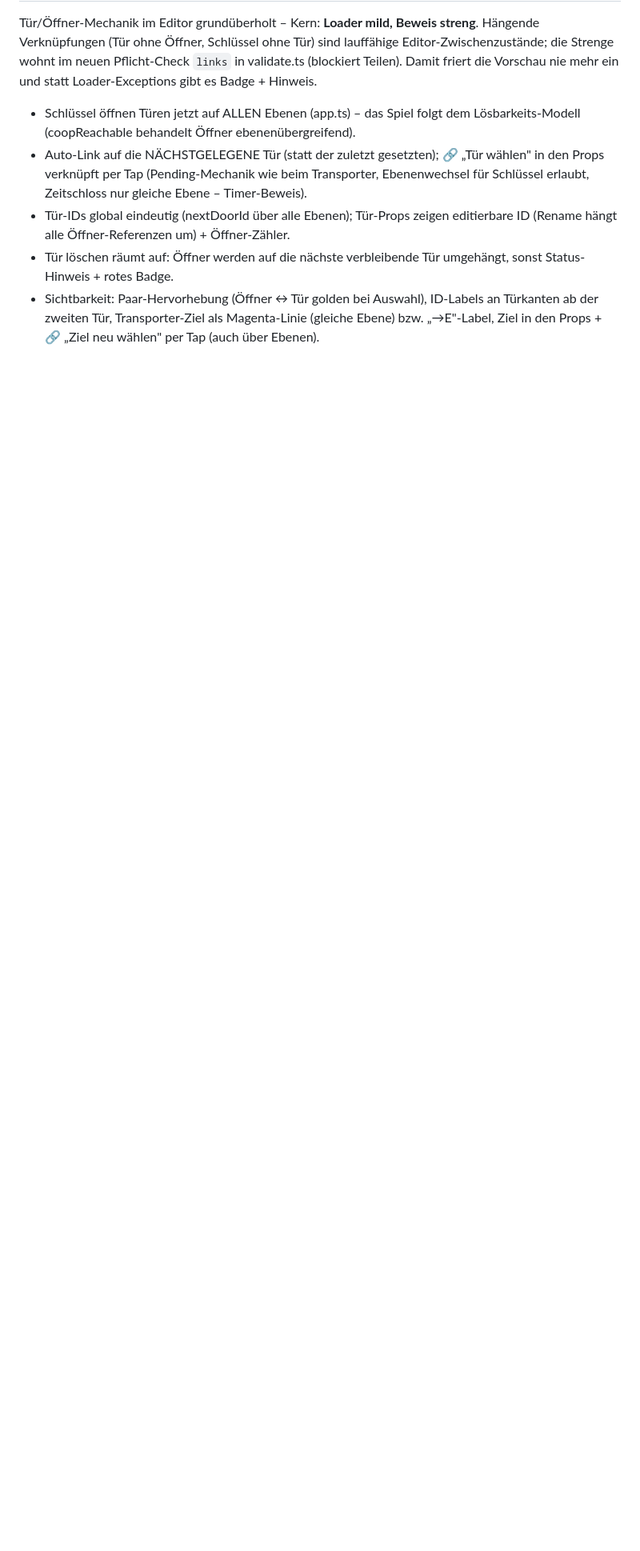
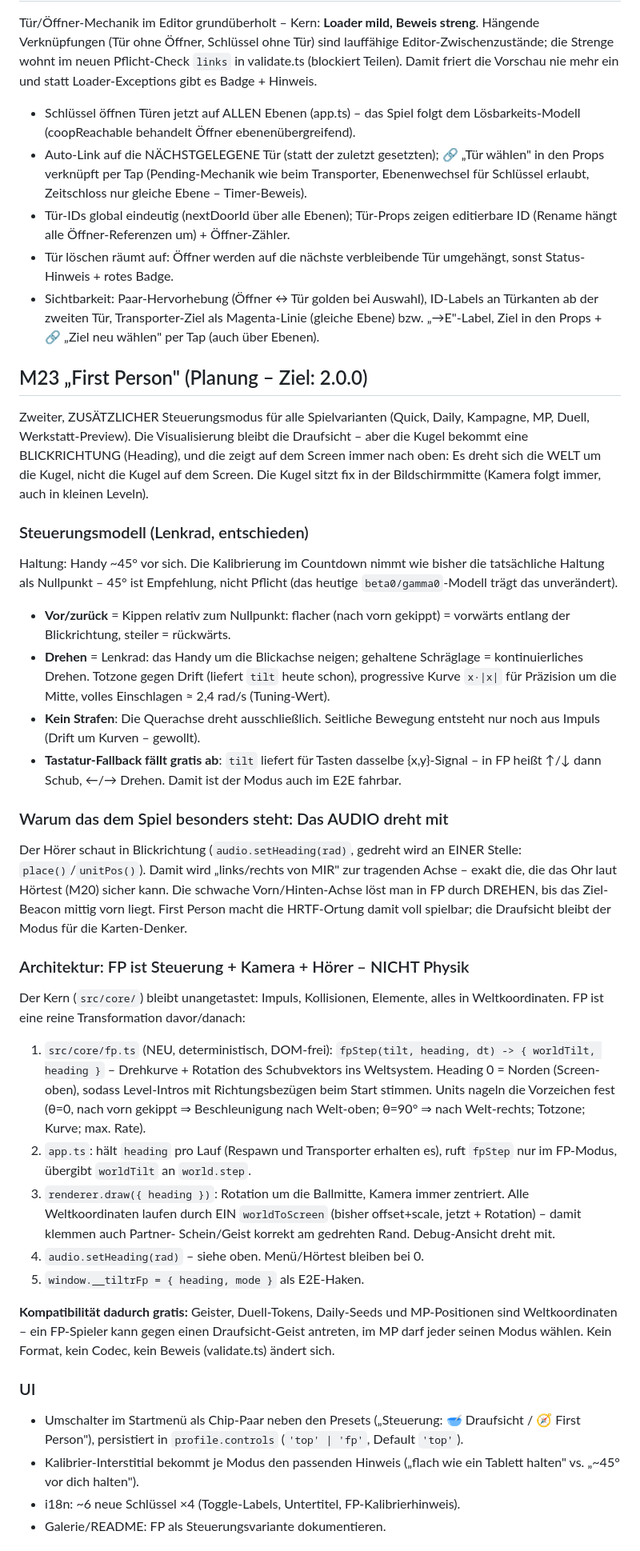
Before and after one commit to d0m1n1kr/tiltr, a Markdown page: docs/PLAN.md, the part around one of its changes. Shown at 80% size. Rendered like a GitHub page; blank space fills up the shorter version.

Commit message:
M23 geplant: First-Person-Steuerung (Lenkrad-Modell) für 2.0.0
Draufsicht bleibt, aber die Kugel bekommt ein Heading, das auf dem Screen
immer nach oben zeigt (die Welt dreht sich, Kugel mittig). Handy ~45° vor
sich: Kippen = vor/zurück entlang der Blickrichtung, Lenkrad-Neigen =
Drehen. FP ist Steuerung + Kamera + Hörer, NICHT Physik – Geister, Duelle,
Daily und MP bleiben kompatibel. Audio dreht mit (setHeading in place()),
womit die starke Links/Rechts-Achse des Gehörs (M20) zur Hauptnavigation
wird. Meilensteine M23a-c, Ziel 2.0.0.

Co-Authored-By: Claude <noreply@anthropic.com>
Claude-Session: https://claude.ai/code/session_01E52a62JTicLzAVjx6YG1wg

```diff
--- a/docs/PLAN.md
+++ b/docs/PLAN.md
@@ -350,3 +350,74 @@ ein und statt Loader-Exceptions gibt es Badge + Hinweis.
   Magenta-Linie (gleiche Ebene) bzw. „→E<n>"-Label, Ziel in den Props +
   🔗 „Ziel neu wählen" per Tap (auch über Ebenen).
 
+## M23 „First Person" (Planung – Ziel: 2.0.0)
+
+Zweiter, ZUSÄTZLICHER Steuerungsmodus für alle Spielvarianten (Quick,
+Daily, Kampagne, MP, Duell, Werkstatt-Preview). Die Visualisierung bleibt
+die Draufsicht – aber die Kugel bekommt eine BLICKRICHTUNG (Heading), und
+die zeigt auf dem Screen immer nach oben: Es dreht sich die WELT um die
+Kugel, nicht die Kugel auf dem Screen. Die Kugel sitzt fix in der
+Bildschirmmitte (Kamera folgt immer, auch in kleinen Leveln).
+
+### Steuerungsmodell (Lenkrad, entschieden)
+
+Haltung: Handy ~45° vor sich. Die Kalibrierung im Countdown nimmt wie
+bisher die tatsächliche Haltung als Nullpunkt – 45° ist Empfehlung, nicht
+Pflicht (das heutige `beta0/gamma0`-Modell trägt das unverändert).
+
+- **Vor/zurück** = Kippen relativ zum Nullpunkt: flacher (nach vorn
+  gekippt) = vorwärts entlang der Blickrichtung, steiler = rückwärts.
+- **Drehen** = Lenkrad: das Handy um die Blickachse neigen; gehaltene
+  Schräglage = kontinuierliches Drehen. Totzone gegen Drift (liefert
+  `tilt` heute schon), progressive Kurve `x·|x|` für Präzision um die
+  Mitte, volles Einschlagen ≈ 2,4 rad/s (Tuning-Wert).
+- **Kein Strafen**: Die Querachse dreht ausschließlich. Seitliche
+  Bewegung entsteht nur noch aus Impuls (Drift um Kurven – gewollt).
+- **Tastatur-Fallback fällt gratis ab**: `tilt` liefert für Tasten dasselbe
+  {x,y}-Signal – in FP heißt ↑/↓ dann Schub, ←/→ Drehen. Damit ist der
+  Modus auch im E2E fahrbar.
+
+### Warum das dem Spiel besonders steht: Das AUDIO dreht mit
+
+Der Hörer schaut in Blickrichtung (`audio.setHeading(rad)`, gedreht wird
+an EINER Stelle: `place()`/`unitPos()`). Damit wird „links/rechts von MIR"
+zur tragenden Achse – exakt die, die das Ohr laut Hörtest (M20) sicher
+kann. Die schwache Vorn/Hinten-Achse löst man in FP durch DREHEN, bis das
+Ziel-Beacon mittig vorn liegt. First Person macht die HRTF-Ortung damit
+voll spielbar; die Draufsicht bleibt der Modus für die Karten-Denker.
+
+### Architektur: FP ist Steuerung + Kamera + Hörer – NICHT Physik
+
+Der Kern (`src/core/`) bleibt unangetastet: Impuls, Kollisionen, Elemente,
+alles in Weltkoordinaten. FP ist eine reine Transformation davor/danach:
+
+1. `src/core/fp.ts` (NEU, deterministisch, DOM-frei):
+   `fpStep(tilt, heading, dt) -> { worldTilt, heading }` – Drehkurve +
+   Rotation des Schubvektors ins Weltsystem. Heading 0 = Norden (Screen-
+   oben), sodass Level-Intros mit Richtungsbezügen beim Start stimmen.
+   Units nageln die Vorzeichen fest (θ=0, nach vorn gekippt ⇒ Beschleunigung
+   nach Welt-oben; θ=90° ⇒ nach Welt-rechts; Totzone; Kurve; max. Rate).
+2. `app.ts`: hält `heading` pro Lauf (Respawn und Transporter erhalten es),
+   ruft `fpStep` nur im FP-Modus, übergibt `worldTilt` an `world.step`.
+3. `renderer.draw({ heading })`: Rotation um die Ballmitte, Kamera immer
+   zentriert. Alle Weltkoordinaten laufen durch EIN `worldToScreen`
+   (bisher offset+scale, jetzt + Rotation) – damit klemmen auch Partner-
+   Schein/Geist korrekt am gedrehten Rand. Debug-Ansicht dreht mit.
+4. `audio.setHeading(rad)` – siehe oben. Menü/Hörtest bleiben bei 0.
+5. `window.__tiltrFp = { heading, mode }` als E2E-Haken.
+
+**Kompatibilität dadurch gratis:** Geister, Duell-Tokens, Daily-Seeds und
+MP-Positionen sind Weltkoordinaten – ein FP-Spieler kann gegen einen
+Draufsicht-Geist antreten, im MP darf jeder seinen Modus wählen. Kein
+Format, kein Codec, kein Beweis (validate.ts) ändert sich.
+
+### UI
+
+- Umschalter im Startmenü als Chip-Paar neben den Presets
+  („Steuerung: 🥣 Draufsicht / 🧭 First Person"), persistiert in
+  `profile.controls` (`'top' | 'fp'`, Default `'top'`).
+- Kalibrier-Interstitial bekommt je Modus den passenden Hinweis
+  („flach wie ein Tablett halten" vs. „~45° vor dich halten").
+- i18n: ~6 neue Schlüssel ×4 (Toggle-Labels, Untertitel, FP-Kalibrierhinweis).
+- Galerie/README: FP als Steuerungsvariante dokumentieren.
+
```
Also changed, not shown: other parts of docs/PLAN.md (+15 -0 lines).
